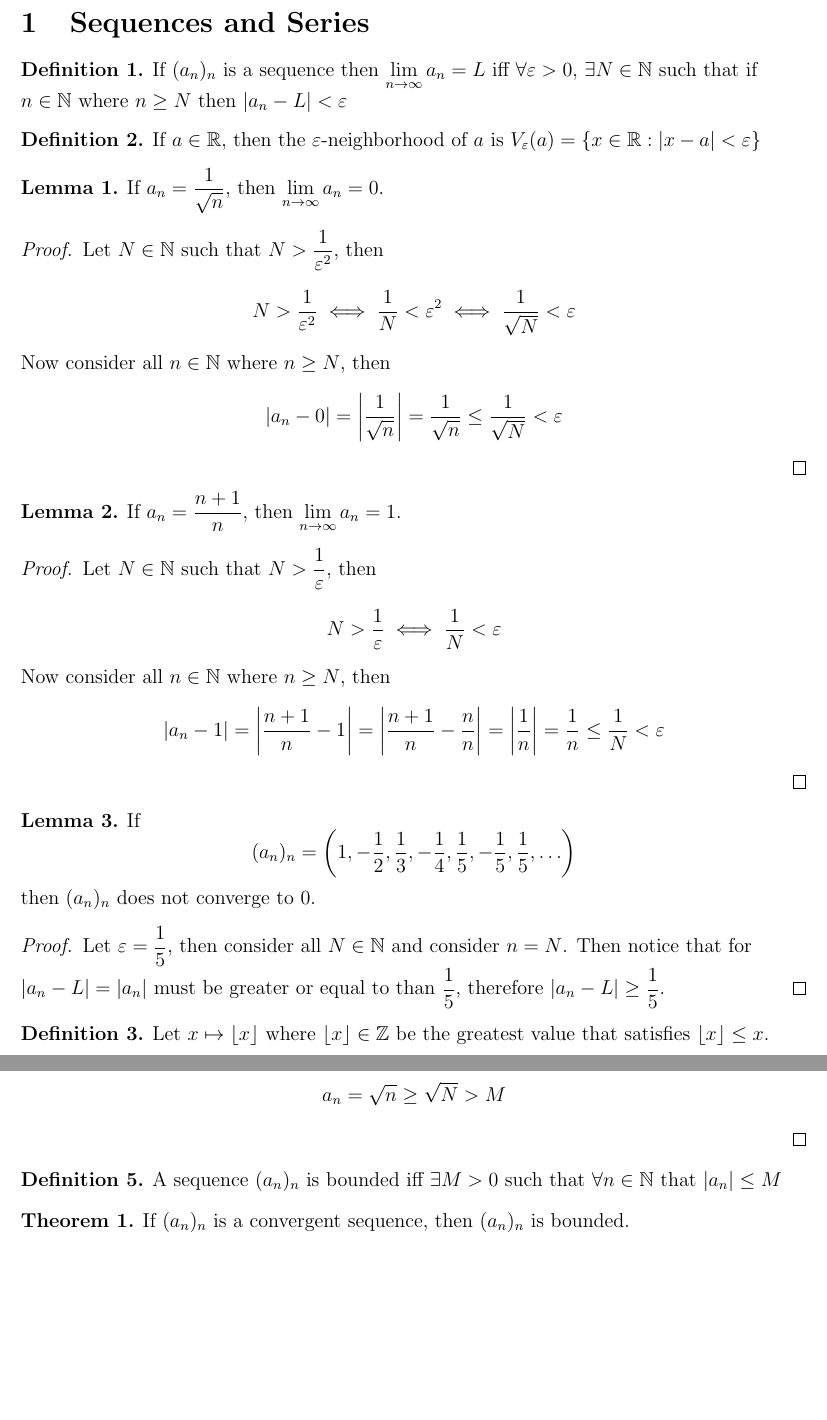
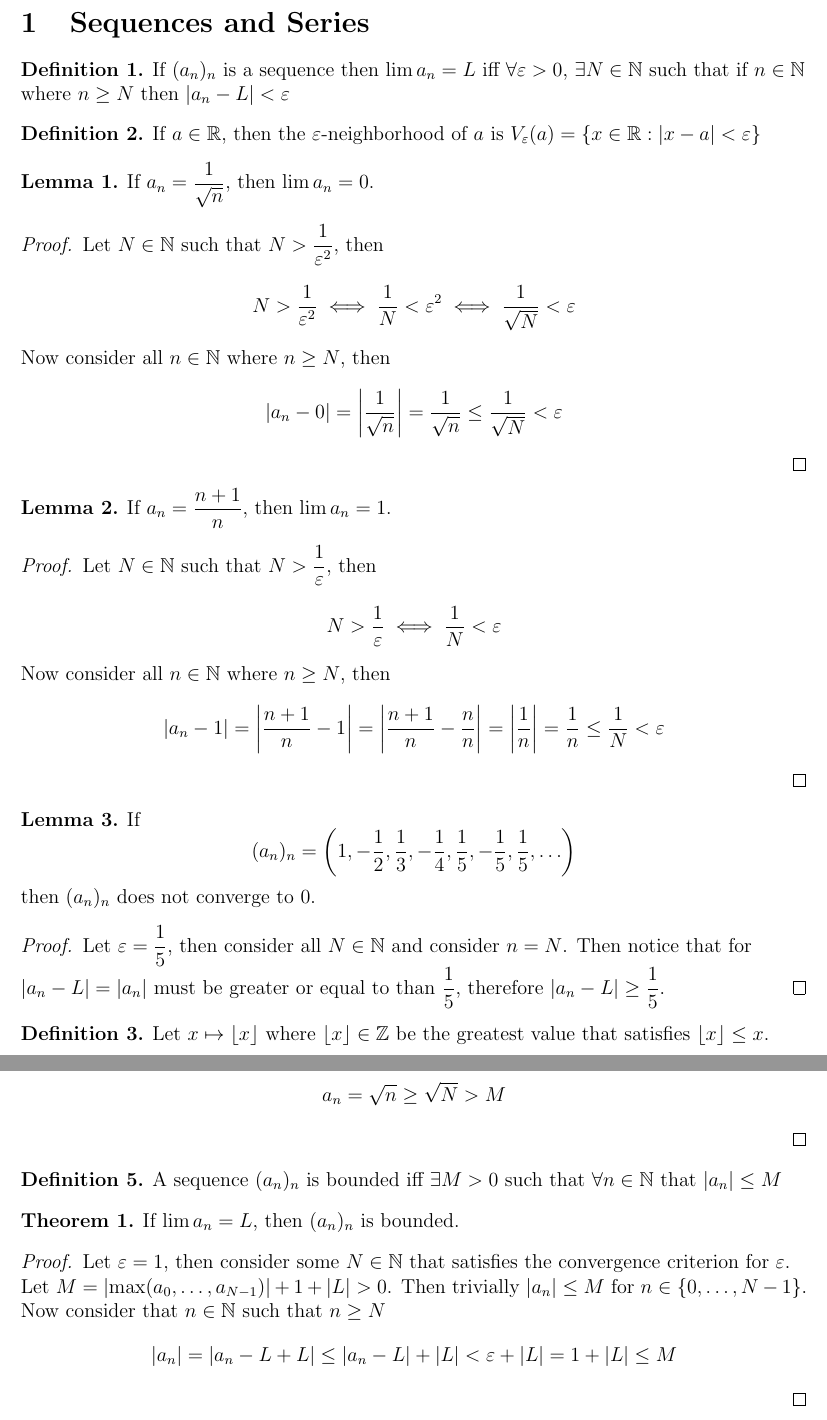
Before and after one commit to griffin-lora/Abbot_Analysis_Notes, a LaTeX document (notes.tex): two parts of pages 1 and 2 of 2, joined at a grey line, cut so that both start at the same text, the shorter picture padded with empty space. Compiled offline with pdfLaTeX.

Commit message:
add convergent sequences implies bounded theorem

```diff
--- a/notes.tex
+++ b/notes.tex
@@ -34,13 +34,13 @@
 
 \section{Sequences and Series}
 \begin{definition}
-    If $(a_n)_n$ is a sequence then $\lim_{n\to \infty} a_n = L$ iff $\forall\varepsilon > 0$, $\exists N \in \mathbb{N}$ such that if $n \in \mathbb{N}$ where $n \geq N$ then $|a_n - L| < \varepsilon$
+    If $(a_n)_n$ is a sequence then $\lim a_n = L$ iff $\forall\varepsilon > 0$, $\exists N \in \mathbb{N}$ such that if $n \in \mathbb{N}$ where $n \geq N$ then $|a_n - L| < \varepsilon$
 \end{definition}
 \begin{definition}
     If $a \in \mathbb{R}$, then the $\varepsilon$-neighborhood of $a$ is $V_\varepsilon(a) = \{ x \in \mathbb{R} : |x - a| < \varepsilon \}$
 \end{definition}
 \begin{lemma}
-    If $a_n = \frac{1}{\sqrt{n}}$, then $\lim_{n\to\infty} a_n = 0$.
+    If $a_n = \frac{1}{\sqrt{n}}$, then $\lim a_n = 0$.
 \end{lemma}
 \begin{proof}
     Let $N \in \mathbb{N}$ such that $N > \frac{1}{\varepsilon^2}$, then
@@ -53,7 +53,7 @@
     \end{align*}
 \end{proof}
 \begin{lemma}
-    If $a_n = \frac{n + 1}{n}$, then $\lim_{n\to\infty} a_n = 1$.
+    If $a_n = \frac{n + 1}{n}$, then $\lim a_n = 1$.
 \end{lemma}
 \begin{proof}
     Let $N \in \mathbb{N}$ such that $N > \frac{1}{\varepsilon}$, then
@@ -119,8 +119,19 @@
 \end{definition}
 
 \begin{theorem}
-    If $(a_n)_n$ is a convergent sequence, then $(a_n)_n$ is bounded.
+    If $\lim a_n = L$, then $(a_n)_n$ is bounded.
 \end{theorem}
+\begin{proof}
+    Let $\varepsilon = 1$, then consider some $N \in \mathbb{N}$ that satisfies the convergence criterion for $\varepsilon$. Let $M = \left|\max(a_0, \ldots, a_{N - 1})\right| + 1 + |L| > 0$. Then trivially $|a_n| \leq M$ for $n \in \{0, \ldots, N - 1\}$. \\
+    Now consider that $n \in \mathbb{N}$ such that $n \geq N$
+    \begin{align*}
+        |a_n|
+        &= |a_n - L + L|
+        \leq |a_n - L| + |L|
+        < \varepsilon + |L|
+        = 1 + |L| \leq M
+    \end{align*}
+\end{proof}
 
 \end{flushleft}
 \end{document}
```
Also changed, not shown: notes.tex (2 more changed lines).
